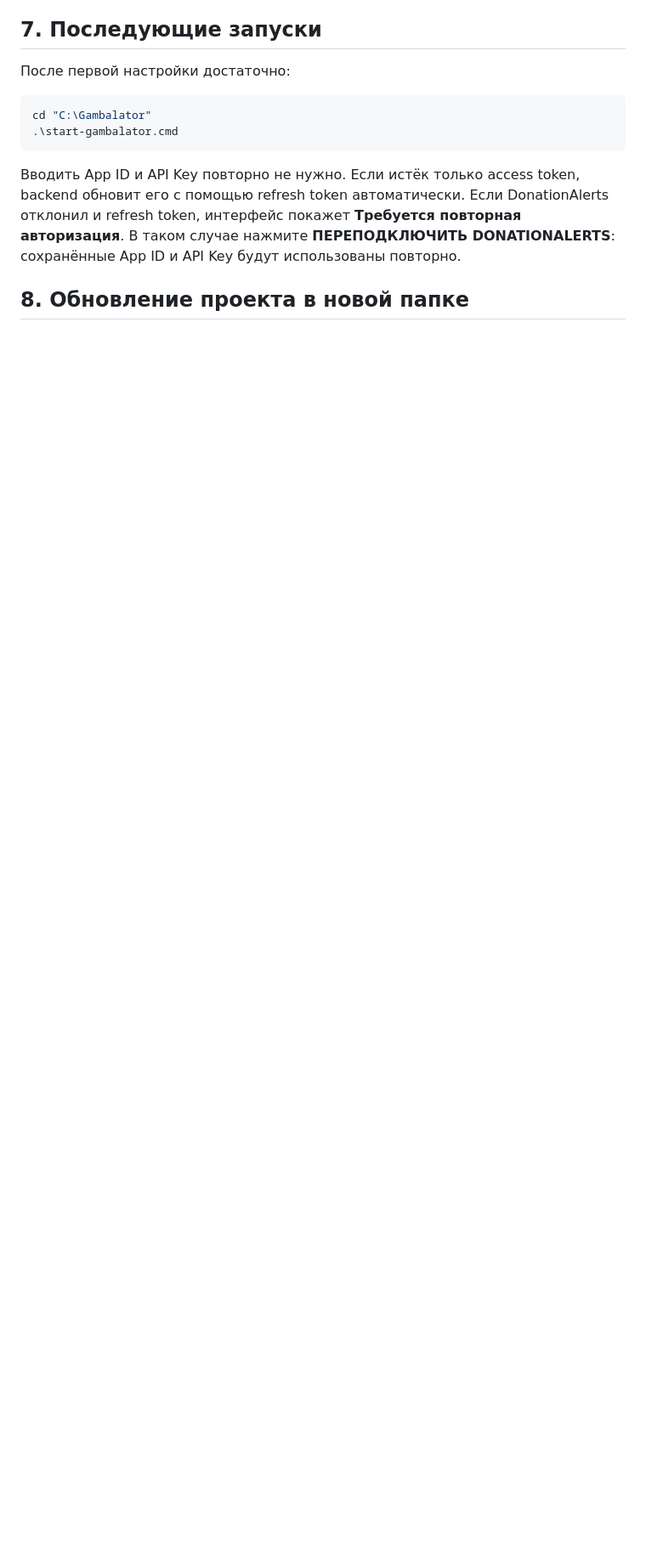
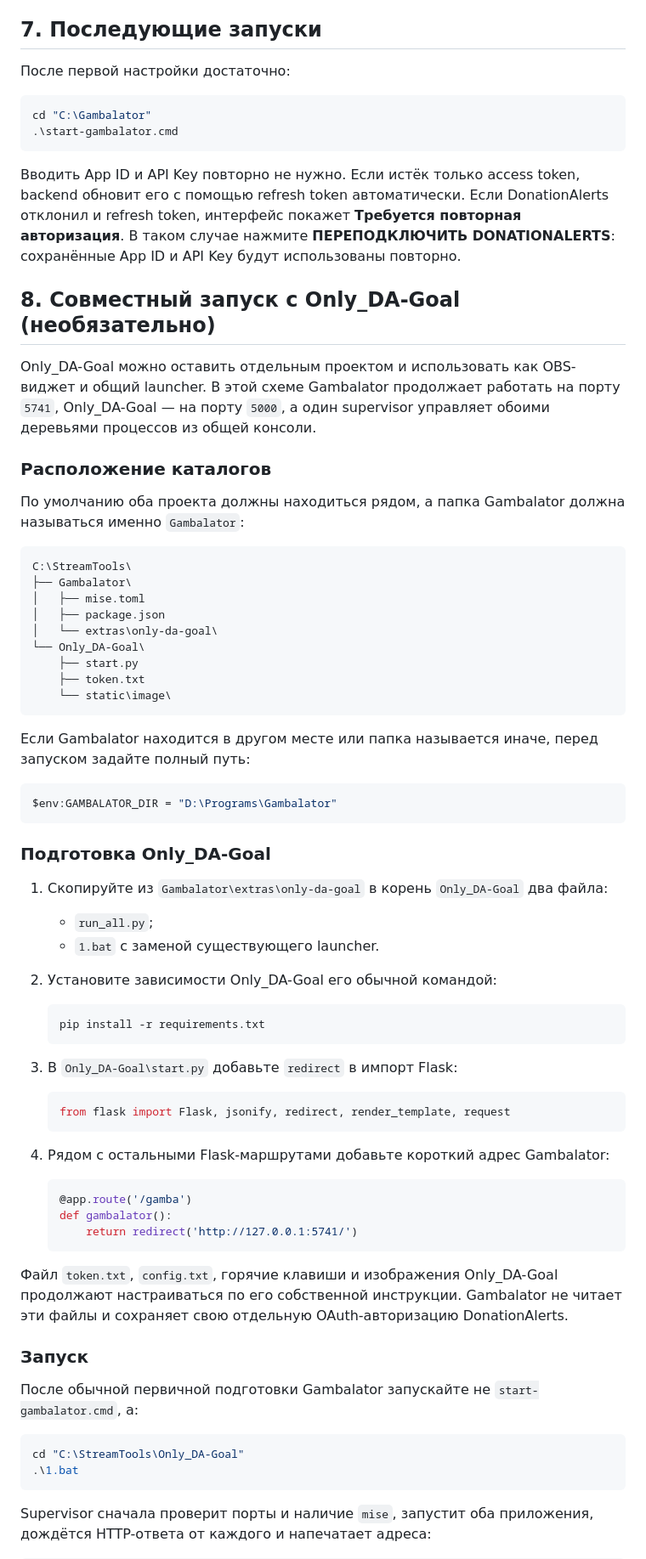
Before and after one commit to gambalator/gambalator.github.io, a Markdown page: WINDOWS_INSTALL_RU.md, the part around one of its changes. Shown at 85% size. GitHub-like rendering; blank space fills up the shorter version.

Commit message:
Userguide

````diff
--- a/WINDOWS_INSTALL_RU.md
+++ b/WINDOWS_INSTALL_RU.md
@@ -151,4 +153,77 @@ refresh token, интерфейс покажет **Требуется повто
 нажмите **ПЕРЕПОДКЛЮЧИТЬ DONATIONALERTS**: сохранённые App ID и API Key будут
 использованы повторно.
 
-## 8. Обновление проекта в новой папке
+## 8. Совместный запуск с Only_DA-Goal (необязательно)
+
+Only_DA-Goal можно оставить отдельным проектом и использовать как OBS-виджет и общий
+launcher. В этой схеме Gambalator продолжает работать на порту `5741`, Only_DA-Goal —
+на порту `5000`, а один supervisor управляет обоими деревьями процессов из общей
+консоли.
+
+### Расположение каталогов
+
+По умолчанию оба проекта должны находиться рядом, а папка Gambalator должна называться
+именно `Gambalator`:
+
+```text
+C:\StreamTools\
+├── Gambalator\
+│   ├── mise.toml
+│   ├── package.json
+│   └── extras\only-da-goal\
+└── Only_DA-Goal\
+    ├── start.py
+    ├── token.txt
+    └── static\image\
+```
+
+Если Gambalator находится в другом месте или папка называется иначе, перед запуском
+задайте полный путь:
+
+```powershell
+$env:GAMBALATOR_DIR = "D:\Programs\Gambalator"
+```
+
+### Подготовка Only_DA-Goal
+
+1. Скопируйте из `Gambalator\extras\only-da-goal` в корень `Only_DA-Goal` два файла:
+
+   - `run_all.py`;
+   - `1.bat` с заменой существующего launcher.
+
+2. Установите зависимости Only_DA-Goal его обычной командой:
+
+   ```powershell
+   pip install -r requirements.txt
+   ```
+
+3. В `Only_DA-Goal\start.py` добавьте `redirect` в импорт Flask:
+
+   ```python
+   from flask import Flask, jsonify, redirect, render_template, request
+   ```
+
+4. Рядом с остальными Flask-маршрутами добавьте короткий адрес Gambalator:
+
+   ```python
+   @app.route('/gamba')
+   def gambalator():
+       return redirect('http://127.0.0.1:5741/')
+   ```
+
+Файл `token.txt`, `config.txt`, горячие клавиши и изображения Only_DA-Goal продолжают
+настраиваться по его собственной инструкции. Gambalator не читает эти файлы и
+сохраняет свою отдельную OAuth-авторизацию DonationAlerts.
+
+### Запуск
+
+После обычной первичной подготовки Gambalator запускайте не `start-gambalator.cmd`, а:
+
+```powershell
+cd "C:\StreamTools\Only_DA-Goal"
+.\1.bat
+```
+
+Supervisor сначала проверит порты и наличие `mise`, запустит оба приложения, дождётся
+HTTP-ответа от каждого и напечатает адреса:
+
````
Also changed, not shown: other parts of WINDOWS_INSTALL_RU.md (+29 -8 lines).
